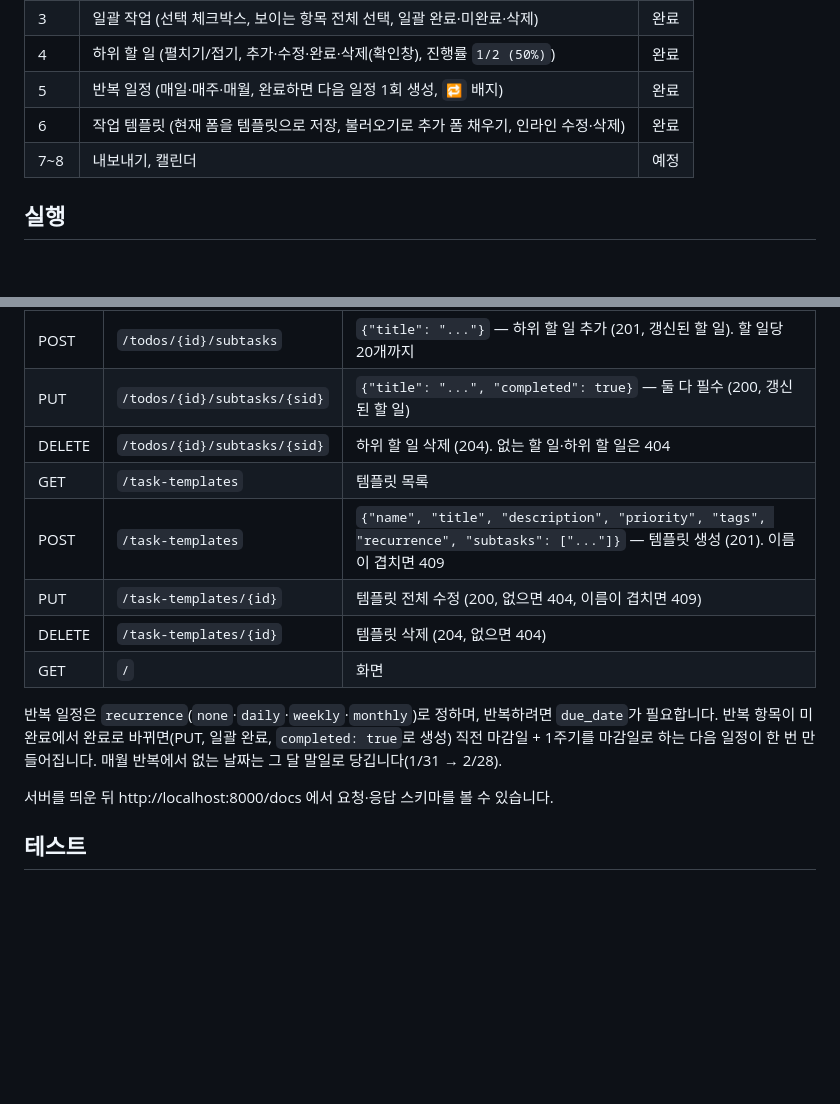
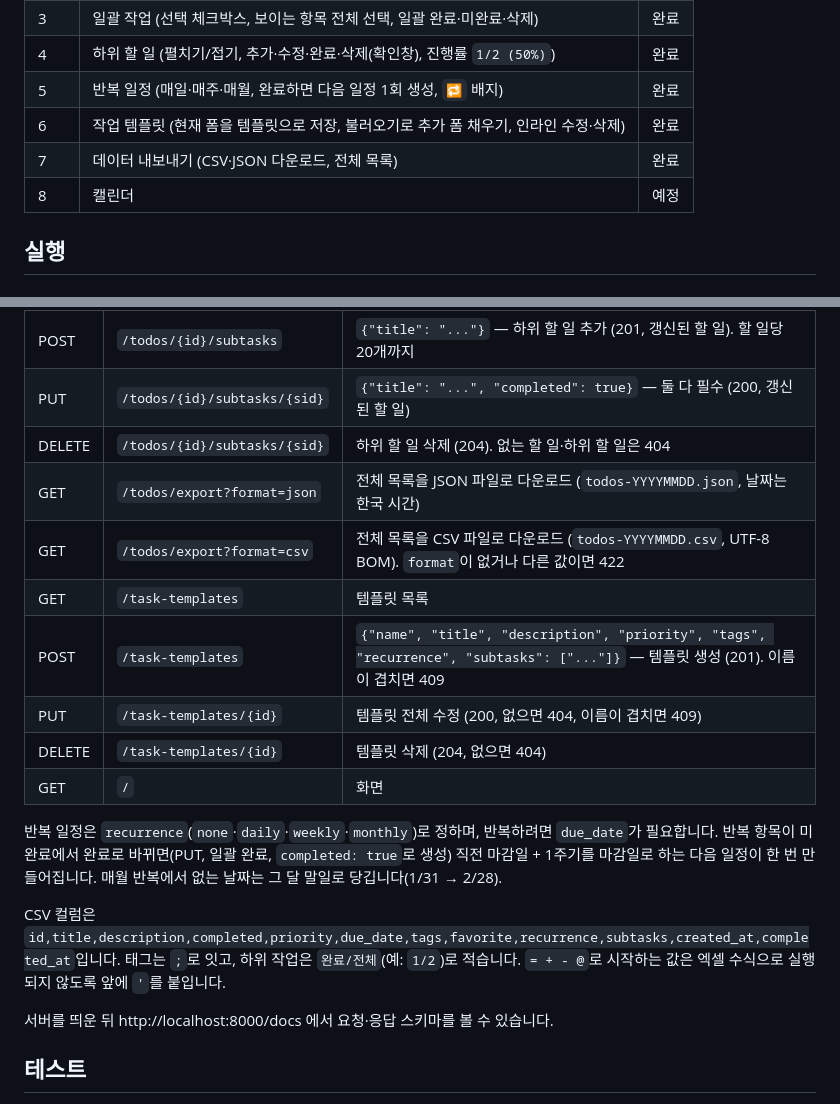
Before and after one commit to choieunoh/FastApi-Todos, a Markdown page: README.md, 2 parts joined by grey strips. Rendered like a GitHub page; blank space fills up the shorter version.

Commit message:
docs: update Version 5.0.0 export progress

```diff
--- a/README.md
+++ b/README.md
@@ -20,7 +20,8 @@ FastAPI와 바닐라 JS로 만든 To-Do 웹 앱입니다. 데이터는 JSON 파
 | 4 | 하위 할 일 (펼치기/접기, 추가·수정·완료·삭제(확인창), 진행률 `1/2 (50%)`) | 완료 |
 | 5 | 반복 일정 (매일·매주·매월, 완료하면 다음 일정 1회 생성, `🔁` 배지) | 완료 |
 | 6 | 작업 템플릿 (현재 폼을 템플릿으로 저장, 불러오기로 추가 폼 채우기, 인라인 수정·삭제) | 완료 |
-| 7~8 | 내보내기, 캘린더 | 예정 |
+| 7 | 데이터 내보내기 (CSV·JSON 다운로드, 전체 목록) | 완료 |
+| 8 | 캘린더 | 예정 |
 
 ## 실행
 
@@ -52,6 +53,8 @@ http://localhost:8000 에서 열립니다. 데이터 파일 위치는 환경변
 | POST | `/todos/{id}/subtasks` | `{"title": "..."}` — 하위 할 일 추가 (201, 갱신된 할 일). 할 일당 20개까지 |
 | PUT | `/todos/{id}/subtasks/{sid}` | `{"title": "...", "completed": true}` — 둘 다 필수 (200, 갱신된 할 일) |
 | DELETE | `/todos/{id}/subtasks/{sid}` | 하위 할 일 삭제 (204). 없는 할 일·하위 할 일은 404 |
+| GET | `/todos/export?format=json` | 전체 목록을 JSON 파일로 다운로드 (`todos-YYYYMMDD.json`, 날짜는 한국 시간) |
+| GET | `/todos/export?format=csv` | 전체 목록을 CSV 파일로 다운로드 (`todos-YYYYMMDD.csv`, UTF-8 BOM). `format`이 없거나 다른 값이면 422 |
 | GET | `/task-templates` | 템플릿 목록 |
 | POST | `/task-templates` | `{"name", "title", "description", "priority", "tags", "recurrence", "subtasks": ["..."]}` — 템플릿 생성 (201). 이름이 겹치면 409 |
 | PUT | `/task-templates/{id}` | 템플릿 전체 수정 (200, 없으면 404, 이름이 겹치면 409) |
@@ -59,6 +62,8 @@ http://localhost:8000 에서 열립니다. 데이터 파일 위치는 환경변
 | GET | `/` | 화면 |
 
 반복 일정은 `recurrence`(`none`·`daily`·`weekly`·`monthly`)로 정하며, 반복하려면 `due_date`가 필요합니다. 반복 항목이 미완료에서 완료로 바뀌면(PUT, 일괄 완료, `completed: true`로 생성) 직전 마감일 + 1주기를 마감일로 하는 다음 일정이 한 번 만들어집니다. 매월 반복에서 없는 날짜는 그 달 말일로 당깁니다(1/31 → 2/28).
+
+CSV 컬럼은 `id,title,description,completed,priority,due_date,tags,favorite,recurrence,subtasks,created_at,completed_at`입니다. 태그는 `;`로 잇고, 하위 작업은 `완료/전체`(예: `1/2`)로 적습니다. `= + - @`로 시작하는 값은 엑셀 수식으로 실행되지 않도록 앞에 `'`를 붙입니다.
 
 서버를 띄운 뒤 http://localhost:8000/docs 에서 요청·응답 스키마를 볼 수 있습니다.
 
```
Also changed, not shown: CLAUDE.md (+8 -2 lines).
